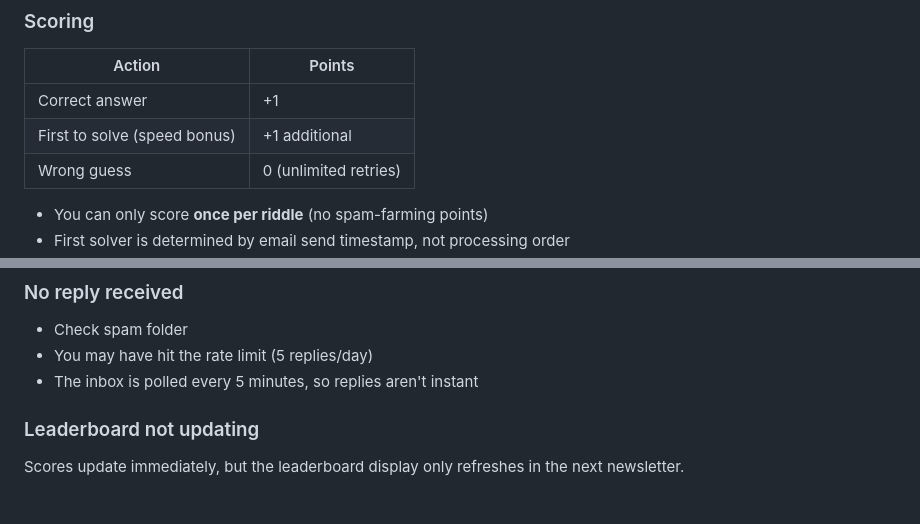
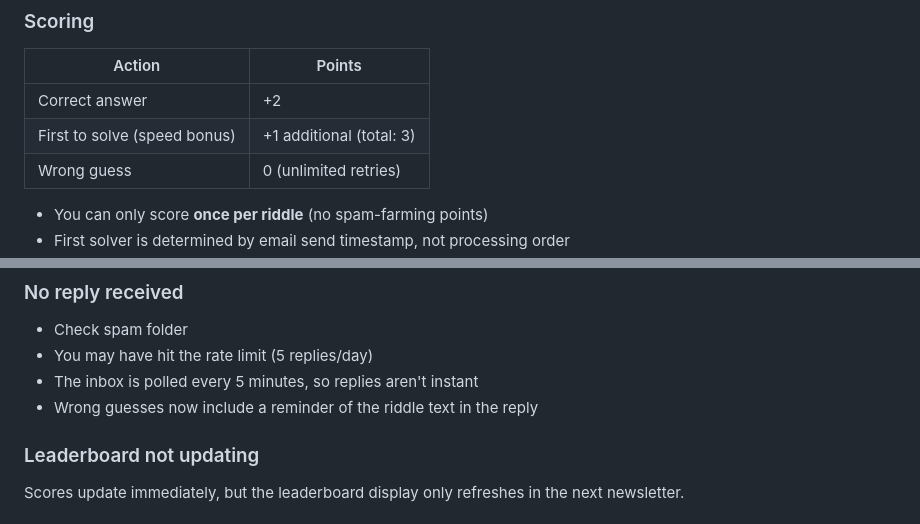
Before and after one commit to joshcrow/greenhouse-beach, a Markdown page: docs/RIDDLE_GAME.md, 2 parts joined by grey strips. GitHub-like rendering.

```diff
--- a/docs/RIDDLE_GAME.md
+++ b/docs/RIDDLE_GAME.md
@@ -24,8 +24,8 @@ The date in brackets must match the riddle's date (shown in the email).
 
 | Action | Points |
 |--------|--------|
-| Correct answer | +1 |
-| First to solve (speed bonus) | +1 additional |
+| Correct answer | +2 |
+| First to solve (speed bonus) | +1 additional (total: 3) |
 | Wrong guess | 0 (unlimited retries) |
 
 - You can only score **once per riddle** (no spam-farming points)
@@ -115,6 +115,7 @@ The date in your subject doesn't match today's riddle. Check the newsletter for
 - Check spam folder
 - You may have hit the rate limit (5 replies/day)
 - The inbox is polled every 5 minutes, so replies aren't instant
+- Wrong guesses now include a reminder of the riddle text in the reply
 
 ### Leaderboard not updating
 Scores update immediately, but the leaderboard display only refreshes in the next newsletter.
```
Also changed, not shown: scripts/README.md (+2 -2 lines).
